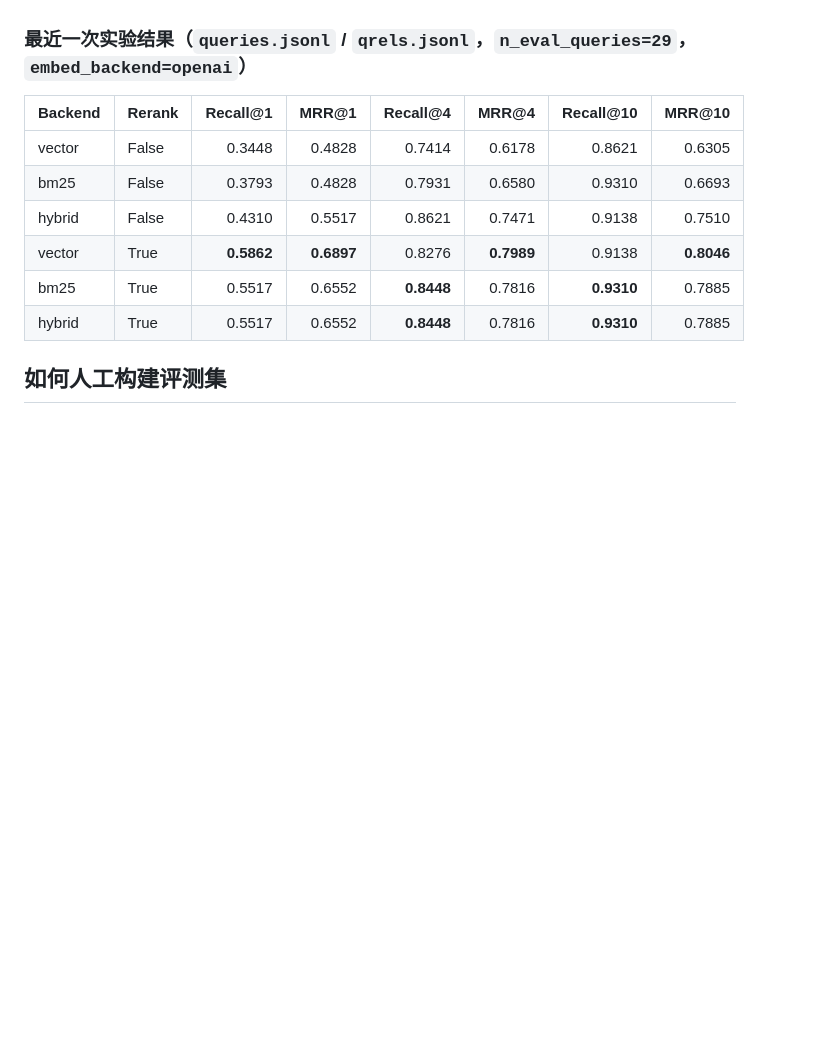
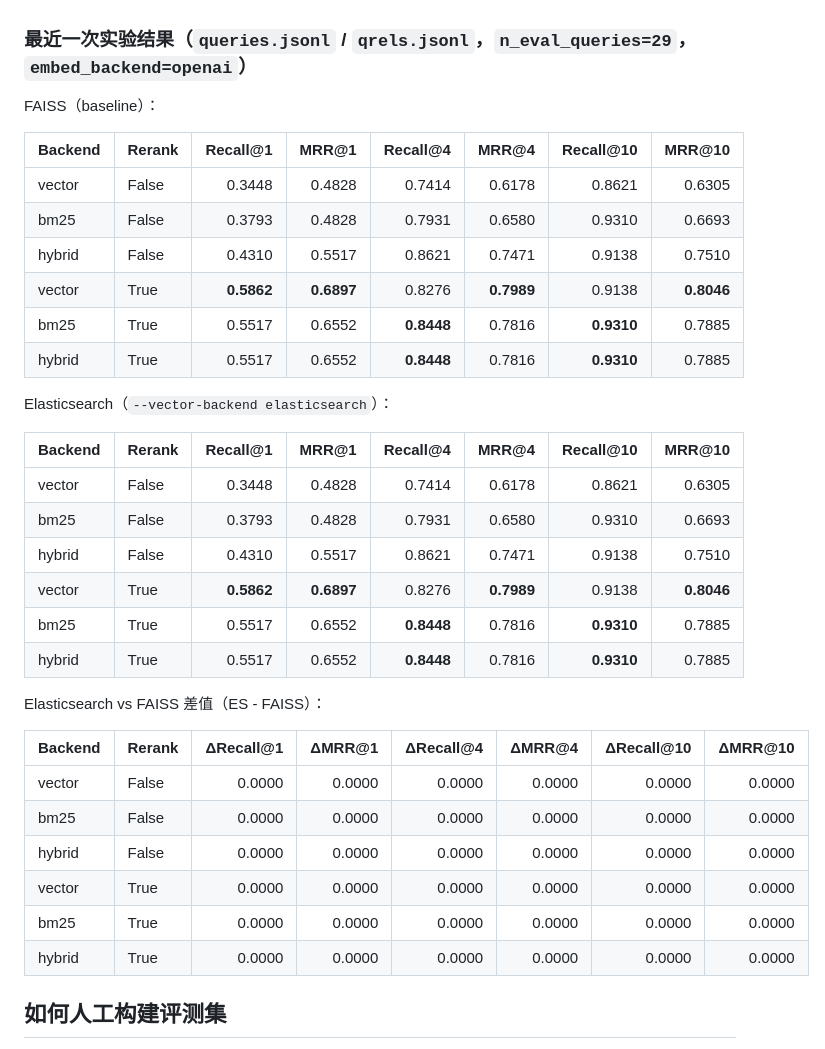
Before and after one commit to Chenypovo/Personal_RAG, a Markdown page: README.md, the part around the change. Drawn GitHub-style; blank space fills up the shorter version.

Commit message:
docs: add Elasticsearch eval results and FAISS comparison

```diff
--- a/README.md
+++ b/README.md
@@ -79,6 +79,8 @@ python scripts/eval_retrieval.py --queries data/eval/queries_example.jsonl --qre
 
 ### 最近一次实验结果（`queries.jsonl` / `qrels.jsonl`，`n_eval_queries=29`，`embed_backend=openai`）
 
+FAISS（baseline）：
+
 | Backend | Rerank | Recall@1 | MRR@1 | Recall@4 | MRR@4 | Recall@10 | MRR@10 |
 | --- | --- | ---: | ---: | ---: | ---: | ---: | ---: |
 | vector | False | 0.3448 | 0.4828 | 0.7414 | 0.6178 | 0.8621 | 0.6305 |
@@ -87,6 +89,28 @@ python scripts/eval_retrieval.py --queries data/eval/queries_example.jsonl --qre
 | vector | True | **0.5862** | **0.6897** | 0.8276 | **0.7989** | 0.9138 | **0.8046** |
 | bm25 | True | 0.5517 | 0.6552 | **0.8448** | 0.7816 | **0.9310** | 0.7885 |
 | hybrid | True | 0.5517 | 0.6552 | **0.8448** | 0.7816 | **0.9310** | 0.7885 |
+
+Elasticsearch（`--vector-backend elasticsearch`）：
+
+| Backend | Rerank | Recall@1 | MRR@1 | Recall@4 | MRR@4 | Recall@10 | MRR@10 |
+| --- | --- | ---: | ---: | ---: | ---: | ---: | ---: |
+| vector | False | 0.3448 | 0.4828 | 0.7414 | 0.6178 | 0.8621 | 0.6305 |
+| bm25 | False | 0.3793 | 0.4828 | 0.7931 | 0.6580 | 0.9310 | 0.6693 |
+| hybrid | False | 0.4310 | 0.5517 | 0.8621 | 0.7471 | 0.9138 | 0.7510 |
+| vector | True | **0.5862** | **0.6897** | 0.8276 | **0.7989** | 0.9138 | **0.8046** |
+| bm25 | True | 0.5517 | 0.6552 | **0.8448** | 0.7816 | **0.9310** | 0.7885 |
+| hybrid | True | 0.5517 | 0.6552 | **0.8448** | 0.7816 | **0.9310** | 0.7885 |
+
+Elasticsearch vs FAISS 差值（ES - FAISS）：
+
+| Backend | Rerank | ΔRecall@1 | ΔMRR@1 | ΔRecall@4 | ΔMRR@4 | ΔRecall@10 | ΔMRR@10 |
+| --- | --- | ---: | ---: | ---: | ---: | ---: | ---: |
+| vector | False | 0.0000 | 0.0000 | 0.0000 | 0.0000 | 0.0000 | 0.0000 |
+| bm25 | False | 0.0000 | 0.0000 | 0.0000 | 0.0000 | 0.0000 | 0.0000 |
+| hybrid | False | 0.0000 | 0.0000 | 0.0000 | 0.0000 | 0.0000 | 0.0000 |
+| vector | True | 0.0000 | 0.0000 | 0.0000 | 0.0000 | 0.0000 | 0.0000 |
+| bm25 | True | 0.0000 | 0.0000 | 0.0000 | 0.0000 | 0.0000 | 0.0000 |
+| hybrid | True | 0.0000 | 0.0000 | 0.0000 | 0.0000 | 0.0000 | 0.0000 |
 
 ## 如何人工构建评测集
 
```
